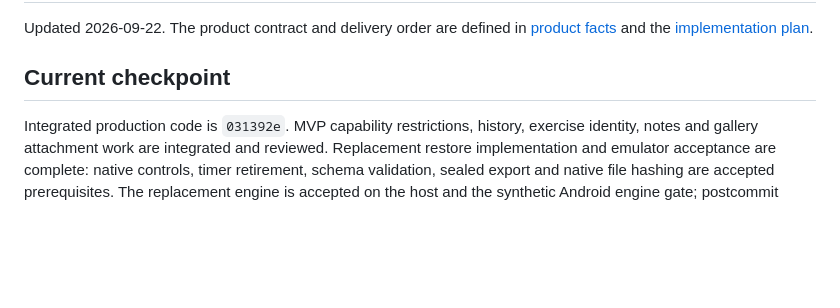
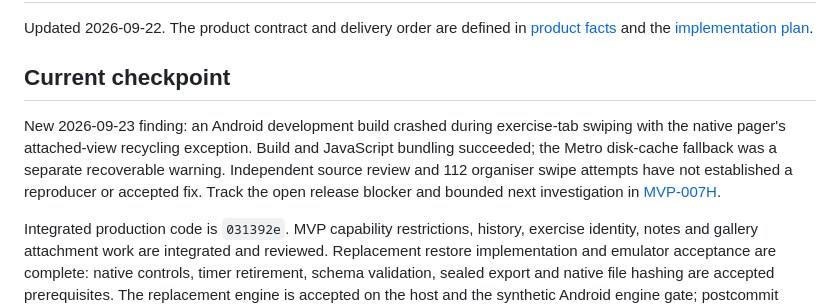
Before and after one commit to JJBZZRD/liftinglog, a Markdown page: docs/mvp-execution-status.md, the part around the change. Drawn GitHub-style; blank space fills up the shorter version.

Commit message:
docs(MVP-007H): record Android pager swipe crash investigation

```diff
--- a/docs/mvp-execution-status.md
+++ b/docs/mvp-execution-status.md
@@ -4,6 +4,13 @@ Updated 2026-09-22. The product contract and delivery order are defined in
 [product facts](mvp-product-facts.md) and the [implementation plan](mvp-implementation-plan.md).
 
 ## Current checkpoint
+
+New 2026-09-23 finding: an Android development build crashed during exercise-tab
+swiping with the native pager's attached-view recycling exception. Build and
+JavaScript bundling succeeded; the Metro disk-cache fallback was a separate
+recoverable warning. Independent source review and 112 organiser swipe attempts
+have not established a reproducer or accepted fix. Track the open release blocker
+and bounded next investigation in [MVP-007H](testing/mvp-android-pager-crash.md).
 
 Integrated production code is `031392e`. MVP capability restrictions, history,
 exercise identity, notes and gallery attachment work are integrated and reviewed.
```
Also changed, not shown: docs/testing/mvp-android-pager-crash.md (added, +66 -0 lines).
